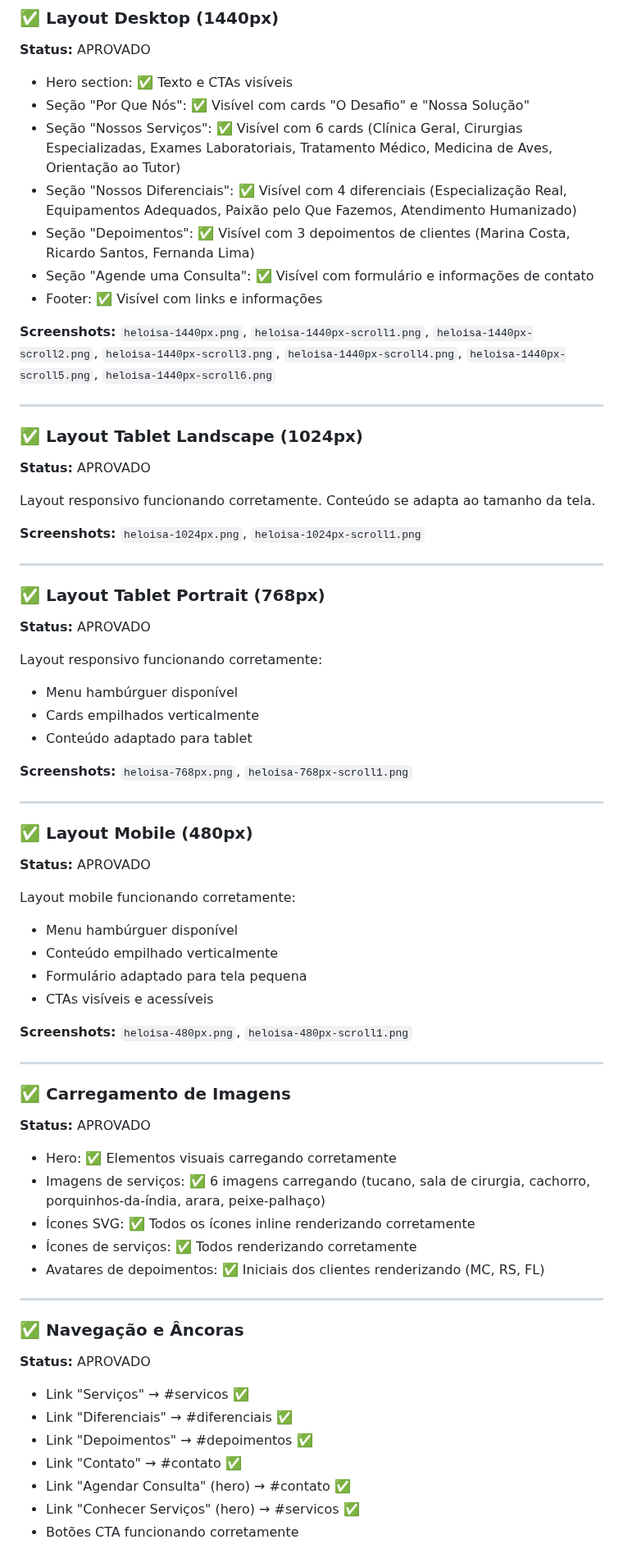
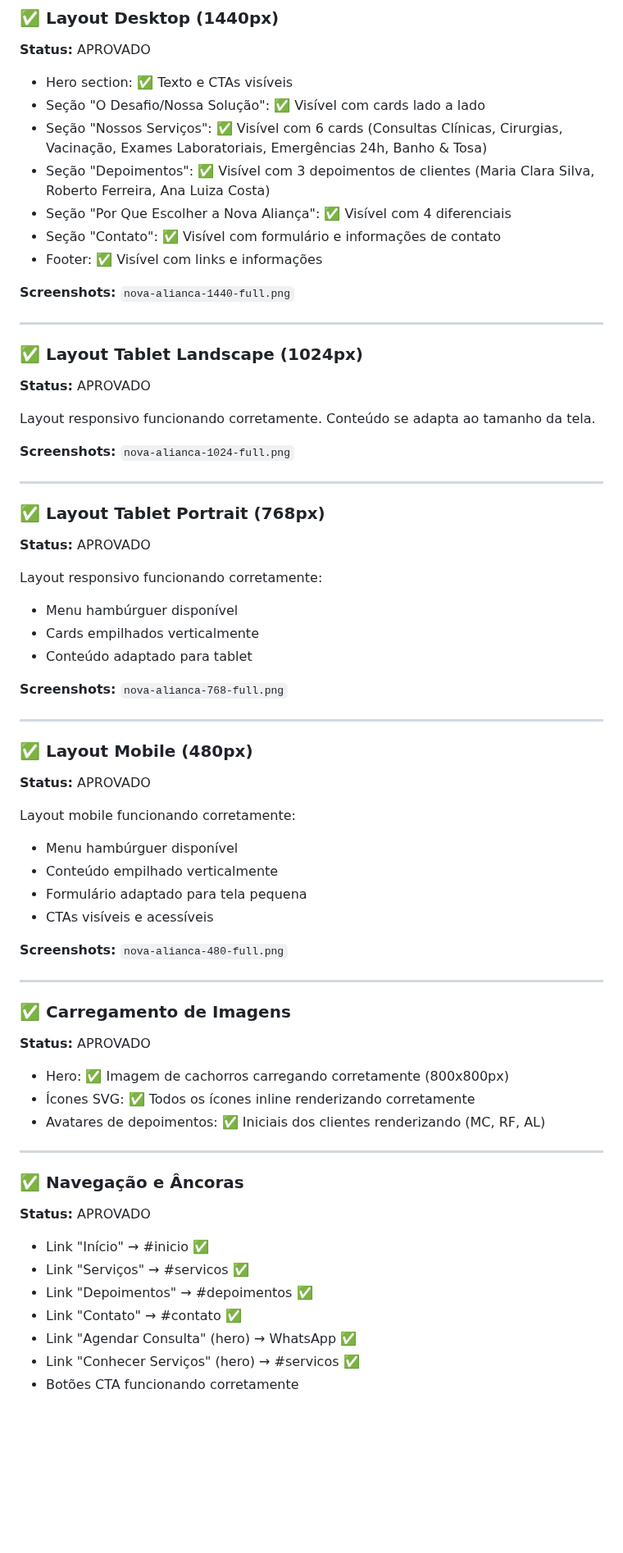
Before and after one commit to Andre-Costaa/site-pixel-alchemy, a Markdown page: checkpoint-review.md, the part around one of its changes. Shown at 82% size. GitHub-like rendering; blank space fills up the shorter version.

Commit message:
feat: REV-039 - Revisão Playwright - Clínica Veterinária Nova Aliança

```diff
--- a/checkpoint-review.md
+++ b/checkpoint-review.md
@@ -29,14 +29,14 @@
 **Status:** APROVADO
 
 - Hero section: ✅ Texto e CTAs visíveis
-- Seção "Por Que Nós": ✅ Visível com cards "O Desafio" e "Nossa Solução"
-- Seção "Nossos Serviços": ✅ Visível com 6 cards (Clínica Geral, Cirurgias Especializadas, Exames Laboratoriais, Tratamento Médico, Medicina de Aves, Orientação ao Tutor)
-- Seção "Nossos Diferenciais": ✅ Visível com 4 diferenciais (Especialização Real, Equipamentos Adequados, Paixão pelo Que Fazemos, Atendimento Humanizado)
-- Seção "Depoimentos": ✅ Visível com 3 depoimentos de clientes (Marina Costa, Ricardo Santos, Fernanda Lima)
-- Seção "Agende uma Consulta": ✅ Visível com formulário e informações de contato
+- Seção "O Desafio/Nossa Solução": ✅ Visível com cards lado a lado
+- Seção "Nossos Serviços": ✅ Visível com 6 cards (Consultas Clínicas, Cirurgias, Vacinação, Exames Laboratoriais, Emergências 24h, Banho & Tosa)
+- Seção "Depoimentos": ✅ Visível com 3 depoimentos de clientes (Maria Clara Silva, Roberto Ferreira, Ana Luiza Costa)
+- Seção "Por Que Escolher a Nova Aliança": ✅ Visível com 4 diferenciais
+- Seção "Contato": ✅ Visível com formulário e informações de contato
 - Footer: ✅ Visível com links e informações
 
-**Screenshots:** `heloisa-1440px.png`, `heloisa-1440px-scroll1.png`, `heloisa-1440px-scroll2.png`, `heloisa-1440px-scroll3.png`, `heloisa-1440px-scroll4.png`, `heloisa-1440px-scroll5.png`, `heloisa-1440px-scroll6.png`
+**Screenshots:** `nova-alianca-1440-full.png`
 
 ---
 
@@ -46,7 +46,7 @@
 
 Layout responsivo funcionando corretamente. Conteúdo se adapta ao tamanho da tela.
 
-**Screenshots:** `heloisa-1024px.png`, `heloisa-1024px-scroll1.png`
+**Screenshots:** `nova-alianca-1024-full.png`
 
 ---
 
@@ -59,7 +59,7 @@ Layout responsivo funcionando corretamente:
 - Cards empilhados verticalmente
 - Conteúdo adaptado para tablet
 
-**Screenshots:** `heloisa-768px.png`, `heloisa-768px-scroll1.png`
+**Screenshots:** `nova-alianca-768-full.png`
 
 ---
 
@@ -73,7 +73,7 @@ Layout mobile funcionando corretamente:
 - Formulário adaptado para tela pequena
 - CTAs visíveis e acessíveis
 
-**Screenshots:** `heloisa-480px.png`, `heloisa-480px-scroll1.png`
+**Screenshots:** `nova-alianca-480-full.png`
 
 ---
 
@@ -81,11 +81,9 @@ Layout mobile funcionando corretamente:
 
 **Status:** APROVADO
 
-- Hero: ✅ Elementos visuais carregando corretamente
-- Imagens de serviços: ✅ 6 imagens carregando (tucano, sala de cirurgia, cachorro, porquinhos-da-índia, arara, peixe-palhaço)
+- Hero: ✅ Imagem de cachorros carregando corretamente (800x800px)
 - Ícones SVG: ✅ Todos os ícones inline renderizando corretamente
-- Ícones de serviços: ✅ Todos renderizando corretamente
-- Avatares de depoimentos: ✅ Iniciais dos clientes renderizando (MC, RS, FL)
+- Avatares de depoimentos: ✅ Iniciais dos clientes renderizando (MC, RF, AL)
 
 ---
 
@@ -93,10 +91,10 @@ Layout mobile funcionando corretamente:
 
 **Status:** APROVADO
 
+- Link "Início" → #inicio ✅
 - Link "Serviços" → #servicos ✅
-- Link "Diferenciais" → #diferenciais ✅
 - Link "Depoimentos" → #depoimentos ✅
 - Link "Contato" → #contato ✅
-- Link "Agendar Consulta" (hero) → #contato ✅
+- Link "Agendar Consulta" (hero) → WhatsApp ✅
 - Link "Conhecer Serviços" (hero) → #servicos ✅
 - Botões CTA funcionando corretamente
```
Also changed, not shown: other parts of checkpoint-review.md (+7 -11 lines).
